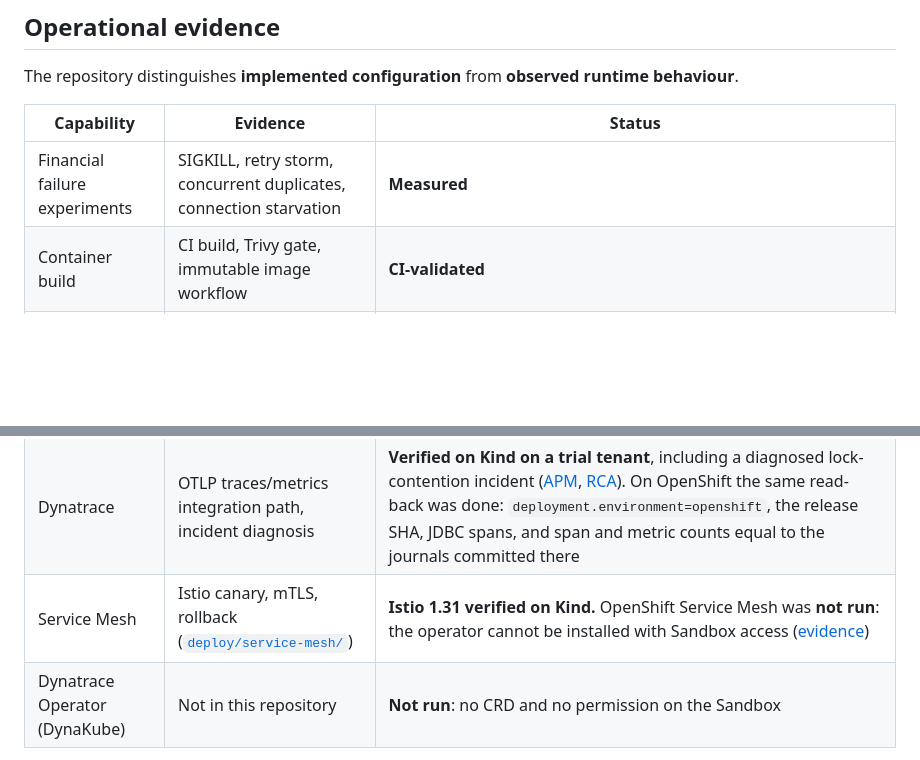
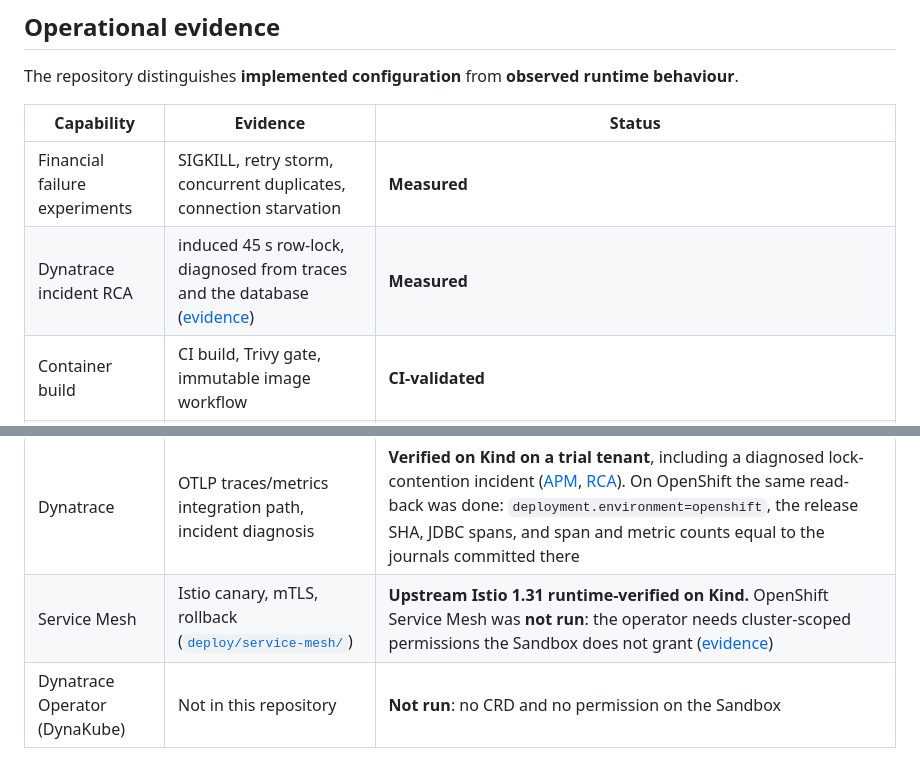
Before and after one commit to MaiHuyHoang592004/corebank-api, a Markdown page: README.md, 2 parts joined by grey strips. Rendered like a GitHub page; blank space fills up the shorter version.

```diff
--- a/README.md
+++ b/README.md
@@ -113,6 +113,7 @@ behaviour**.
 | Capability | Evidence | Status |
 |---|---|---|
 | Financial failure experiments | SIGKILL, retry storm, concurrent duplicates, connection starvation | **Measured** |
+| Dynatrace incident RCA | induced 45 s row-lock, diagnosed from traces and the database ([evidence](docs/evidence/dynatrace-incident-rca.md)) | **Measured** |
 | Container build | CI build, Trivy gate, immutable image workflow | **CI-validated** |
 | Kubernetes manifests | Deployment, Service, HPA, PDB, probes, security context | **Runtime-verified on Kind**: cold start, pod replacement, database loss, rolling update, failed rollout and rollback, HPA ([evidence](docs/evidence/kubernetes-runtime-verification.md)) |
 | Kubernetes Ingress | `ingress.yaml` (nginx class) | **Not verified**: ingress-nginx is retired and was not installed; Kind is verified through a Service port-forward |
@@ -120,7 +121,7 @@ behaviour**.
 | Application telemetry | HTTP observations, JDBC spans, banking metrics, structured logs | **Verified in Dynatrace** (traces, JDBC spans, metrics); OTLP logs were not observed |
 | Cluster OTel Collector | Kubernetes manifests and Dynatrace exporter | **Runtime-verified** on Kind and on the Sandbox |
 | Dynatrace | OTLP traces/metrics integration path, incident diagnosis | **Verified on Kind on a trial tenant**, including a diagnosed lock-contention incident ([APM](docs/evidence/dynatrace-apm-verification.md), [RCA](docs/evidence/dynatrace-incident-rca.md)). On OpenShift the same read-back was done: `deployment.environment=openshift`, the release SHA, JDBC spans, and span and metric counts equal to the journals committed there |
-| Service Mesh | Istio canary, mTLS, rollback ([`deploy/service-mesh/`](deploy/service-mesh/README.md)) | **Istio 1.31 verified on Kind.** OpenShift Service Mesh was **not run**: the operator cannot be installed with Sandbox access ([evidence](docs/evidence/service-mesh-verification.md)) |
+| Service Mesh | Istio canary, mTLS, rollback ([`deploy/service-mesh/`](deploy/service-mesh/README.md)) | **Upstream Istio 1.31 runtime-verified on Kind.** OpenShift Service Mesh was **not run**: the operator needs cluster-scoped permissions the Sandbox does not grant ([evidence](docs/evidence/service-mesh-verification.md)) |
 | Dynatrace Operator (DynaKube) | Not in this repository | **Not run**: no CRD and no permission on the Sandbox |
 
 All of the above are lab observations on one host or a free shared cluster, with synthetic traffic. They are not
```
Also changed, not shown: docs/33-platform-deployment-and-apm-guide.md (+2 -1 lines).
